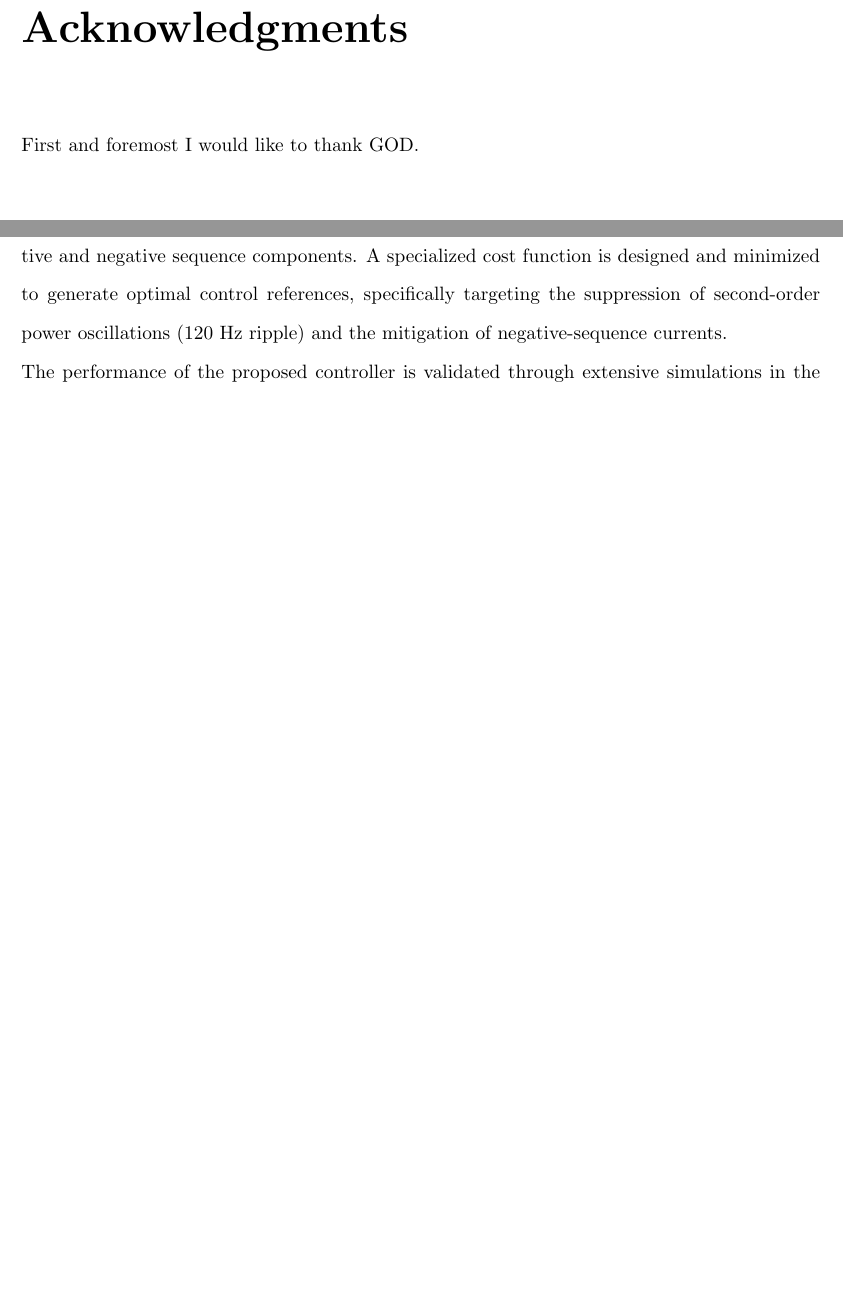
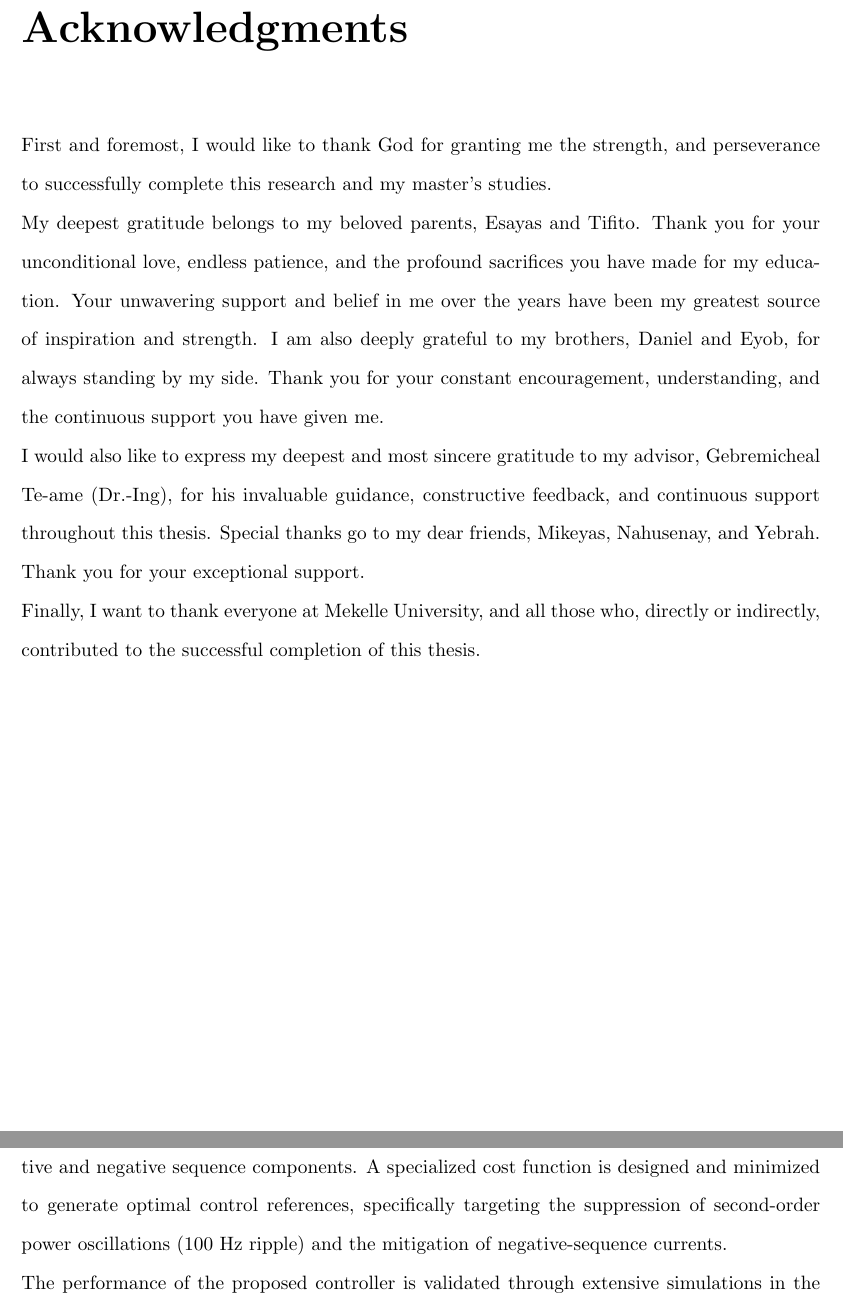
Before and after one commit to KibromE/MScThesisDoc, a LaTeX thesis (Thesis.tex, which reads tex/0_FrontMatter.tex): two parts of pages 4 and 5 of 67, joined at a grey line, cut so that both start at the same text, the shorter picture padded with empty space. Compiled offline with pdfLaTeX.

Commit message:
Updated Acknowledge

```diff
--- a/tex/0_FrontMatter.tex
+++ b/tex/0_FrontMatter.tex
@@ -53,7 +53,17 @@ with my approval as thesis advisor.
 \newpage
 \chapter*{Acknowledgments}
 \addcontentsline{toc}{chapter}{Acknowledgments}
-First and foremost I would like to thank GOD.
+First and foremost, I would like to thank God for granting me the strength, and perseverance to successfully
+complete this research and my master's studies. \par
+My deepest gratitude belongs to my beloved parents, Esayas and Tifito. Thank you for your unconditional love, endless patience,
+and the profound sacrifices you have made for my education. Your unwavering support and belief in me over the years have been my
+greatest source of inspiration and strength. I am also deeply grateful to my brothers, Daniel and Eyob, for always standing by
+my side. Thank you for your constant encouragement, understanding, and the continuous support you have given me.\par
+I would also like to express my deepest and most sincere gratitude to my advisor, Gebremicheal Te-ame (Dr.-Ing),
+for his invaluable guidance, constructive feedback, and continuous support throughout this thesis. Special thanks go to my dear
+friends, Mikeyas, Nahusenay, and Yebrah. Thank you for your exceptional support.\par
+Finally, I want to thank everyone at Mekelle University, and all those who, directly or indirectly, contributed to the successful
+completion of this thesis.\par
 
 \newpage
 \chapter*{Abstract}
@@ -67,7 +77,7 @@ The proposed system utilizes a cascaded control structure, employing an outer-lo
 and an inner-loop PI controller for precise current tracking. A comprehensive discrete-time prediction model is
 derived to forecast the future behavior of the positive and negative sequence components. A specialized cost function
 is designed and minimized to generate optimal control references, specifically targeting the suppression of second-order
-power oscillations (120 Hz ripple) and the mitigation of negative-sequence currents.\par
+power oscillations (100 Hz ripple) and the mitigation of negative-sequence currents.\par
 The performance of the proposed controller is validated through extensive simulations in the MATLAB/Simulink environment
 using both linear and nonlinear switching models. Test scenarios include balanced grid conditions and various unbalanced
 fault types. The results demonstrate that the proposed MPC strategy achieves superior DC-link voltage regulation and
```
